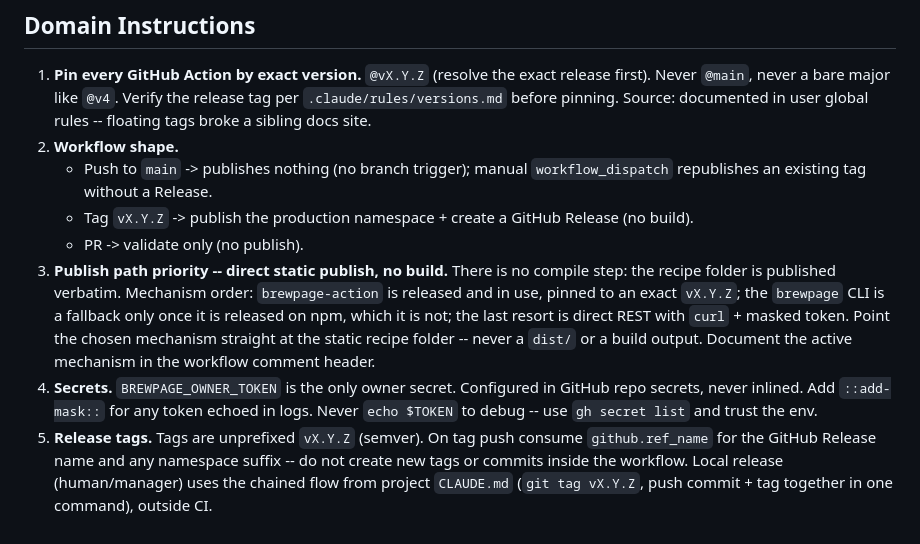
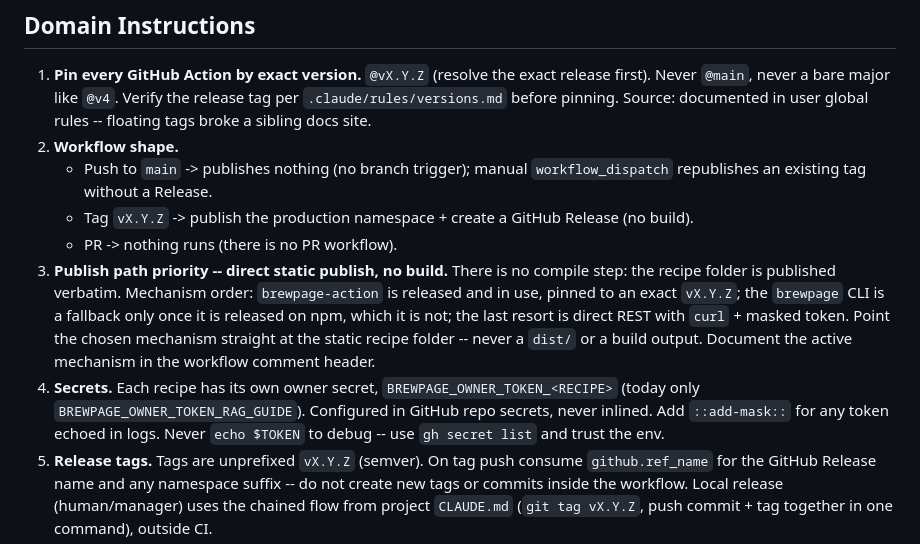
Before and after one commit to kochetkov-ma/brewpage-cookbook, a Markdown page: .claude/agents/release-engineer.md, the part around the change. Rendered like a GitHub page.

Commit message:
docs(agents): correct the owner secret name, the PR trigger and the CLI fallback note

```diff
--- a/.claude/agents/release-engineer.md
+++ b/.claude/agents/release-engineer.md
@@ -58,9 +58,9 @@ Before accepting ANY task:
 2. **Workflow shape.**
    - Push to `main` -> publishes nothing (no branch trigger); manual `workflow_dispatch` republishes an existing tag without a Release.
    - Tag `vX.Y.Z` -> publish the production namespace + create a GitHub Release (no build).
-   - PR -> validate only (no publish).
+   - PR -> nothing runs (there is no PR workflow).
 3. **Publish path priority -- direct static publish, no build.** There is no compile step: the recipe folder is published verbatim. Mechanism order: `brewpage-action` is released and in use, pinned to an exact `vX.Y.Z`; the `brewpage` CLI is a fallback only once it is released on npm, which it is not; the last resort is direct REST with `curl` + masked token. Point the chosen mechanism straight at the static recipe folder -- never a `dist/` or a build output. Document the active mechanism in the workflow comment header.
-4. **Secrets.** `BREWPAGE_OWNER_TOKEN` is the only owner secret. Configured in GitHub repo secrets, never inlined. Add `::add-mask::` for any token echoed in logs. Never `echo $TOKEN` to debug -- use `gh secret list` and trust the env.
+4. **Secrets.** Each recipe has its own owner secret, `BREWPAGE_OWNER_TOKEN_<RECIPE>` (today only `BREWPAGE_OWNER_TOKEN_RAG_GUIDE`). Configured in GitHub repo secrets, never inlined. Add `::add-mask::` for any token echoed in logs. Never `echo $TOKEN` to debug -- use `gh secret list` and trust the env.
 5. **Release tags.** Tags are unprefixed `vX.Y.Z` (semver). On tag push consume `github.ref_name` for the GitHub Release name and any namespace suffix -- do not create new tags or commits inside the workflow. Local release (human/manager) uses the chained flow from project `CLAUDE.md` (`git tag vX.Y.Z`, push commit + tag together in one command), outside CI.
 6. **No build commands.** The stack is plain static HTML with no build step, so there is nothing to compile in CI -- do not add `npm run build`, a bundler, or a `dist/` step. The workflow only validates (optional) and publishes the static folder. If a step seems to need a build, that is a smell: route the scaffold question to `site-builder` instead of adding a build stage.
 7. **Always check the CI trigger.** After committing CI/site changes, confirm the trigger (tag? branch? push?) actually fired and the run succeeded. Source: user global best-practices rule from brewcode-app deploy miss 2026-04-07.
```
Also changed, not shown: .claude/agents/brewpage-platform-expert.md (+1 -1 lines), docs/brewpage-platform.md (+1 -1 lines).
